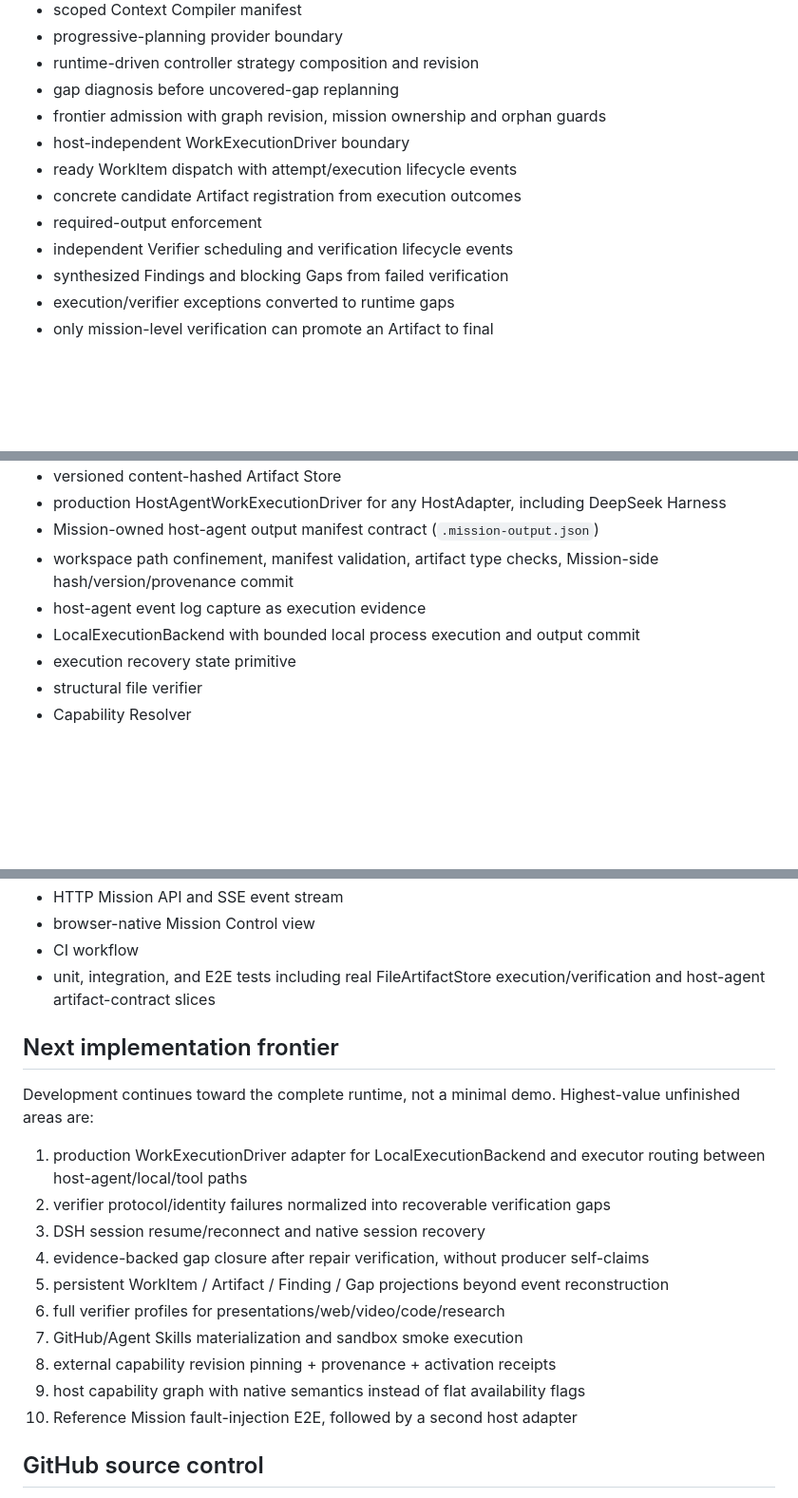
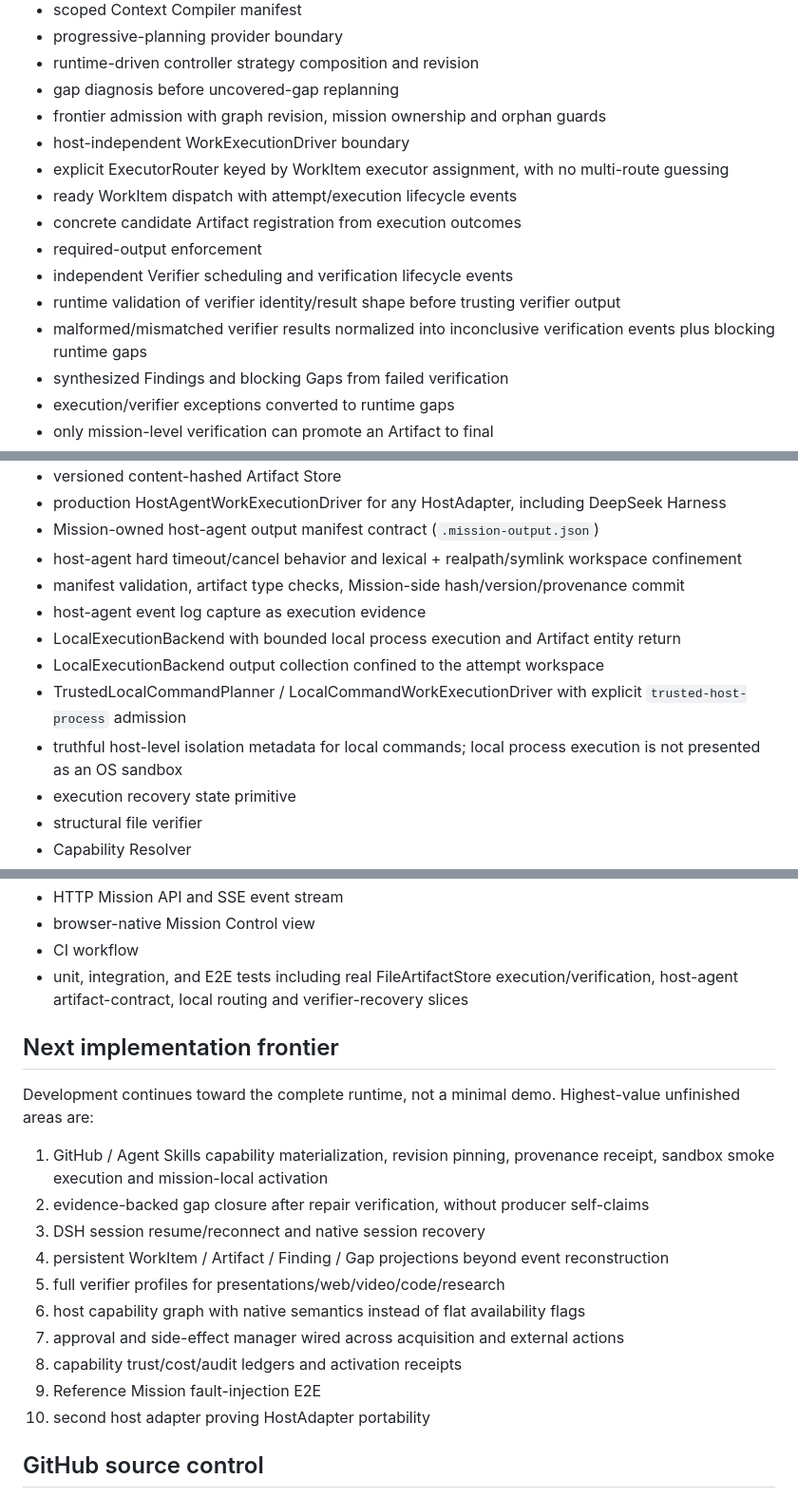
Before and after one commit to seekpura/Mission, a Markdown page: CURRENT_STATUS.md, 3 parts joined by grey strips. Shown at 95% size. GitHub-like rendering; blank space fills up the shorter version.

Commit message:
docs: sync current runtime implementation status

```diff
--- a/CURRENT_STATUS.md
+++ b/CURRENT_STATUS.md
@@ -16,10 +16,13 @@ Architecture Freeze F0-F8 + Implementation Freeze 1.
 - gap diagnosis before uncovered-gap replanning
 - frontier admission with graph revision, mission ownership and orphan guards
 - host-independent WorkExecutionDriver boundary
+- explicit ExecutorRouter keyed by WorkItem executor assignment, with no multi-route guessing
 - ready WorkItem dispatch with attempt/execution lifecycle events
 - concrete candidate Artifact registration from execution outcomes
 - required-output enforcement
 - independent Verifier scheduling and verification lifecycle events
+- runtime validation of verifier identity/result shape before trusting verifier output
+- malformed/mismatched verifier results normalized into inconclusive verification events plus blocking runtime gaps
 - synthesized Findings and blocking Gaps from failed verification
 - execution/verifier exceptions converted to runtime gaps
 - only mission-level verification can promote an Artifact to final
@@ -32,9 +35,13 @@ Architecture Freeze F0-F8 + Implementation Freeze 1.
 - versioned content-hashed Artifact Store
 - production HostAgentWorkExecutionDriver for any HostAdapter, including DeepSeek Harness
 - Mission-owned host-agent output manifest contract (`.mission-output.json`)
-- workspace path confinement, manifest validation, artifact type checks, Mission-side hash/version/provenance commit
+- host-agent hard timeout/cancel behavior and lexical + realpath/symlink workspace confinement
+- manifest validation, artifact type checks, Mission-side hash/version/provenance commit
 - host-agent event log capture as execution evidence
-- LocalExecutionBackend with bounded local process execution and output commit
+- LocalExecutionBackend with bounded local process execution and Artifact entity return
+- LocalExecutionBackend output collection confined to the attempt workspace
+- TrustedLocalCommandPlanner / LocalCommandWorkExecutionDriver with explicit `trusted-host-process` admission
+- truthful host-level isolation metadata for local commands; local process execution is not presented as an OS sandbox
 - execution recovery state primitive
 - structural file verifier
 - Capability Resolver
@@ -53,22 +60,22 @@ Architecture Freeze F0-F8 + Implementation Freeze 1.
 - HTTP Mission API and SSE event stream
 - browser-native Mission Control view
 - CI workflow
-- unit, integration, and E2E tests including real FileArtifactStore execution/verification and host-agent artifact-contract slices
+- unit, integration, and E2E tests including real FileArtifactStore execution/verification, host-agent artifact-contract, local routing and verifier-recovery slices
 
 ## Next implementation frontier
 
 Development continues toward the complete runtime, not a minimal demo. Highest-value unfinished areas are:
 
-1. production WorkExecutionDriver adapter for LocalExecutionBackend and executor routing between host-agent/local/tool paths
-2. verifier protocol/identity failures normalized into recoverable verification gaps
+1. GitHub / Agent Skills capability materialization, revision pinning, provenance receipt, sandbox smoke execution and mission-local activation
+2. evidence-backed gap closure after repair verification, without producer self-claims
 3. DSH session resume/reconnect and native session recovery
-4. evidence-backed gap closure after repair verification, without producer self-claims
-5. persistent WorkItem / Artifact / Finding / Gap projections beyond event reconstruction
-6. full verifier profiles for presentations/web/video/code/research
-7. GitHub/Agent Skills materialization and sandbox smoke execution
-8. external capability revision pinning + provenance + activation receipts
-9. host capability graph with native semantics instead of flat availability flags
-10. Reference Mission fault-injection E2E, followed by a second host adapter
+4. persistent WorkItem / Artifact / Finding / Gap projections beyond event reconstruction
+5. full verifier profiles for presentations/web/video/code/research
+6. host capability graph with native semantics instead of flat availability flags
+7. approval and side-effect manager wired across acquisition and external actions
+8. capability trust/cost/audit ledgers and activation receipts
+9. Reference Mission fault-injection E2E
+10. second host adapter proving HostAdapter portability
 
 ## GitHub source control
 
```
